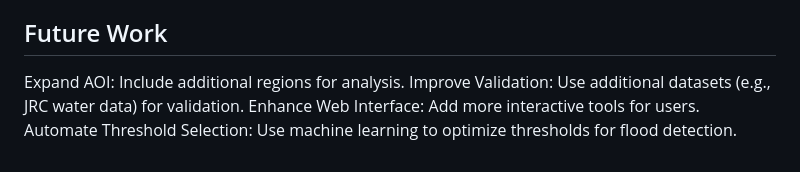
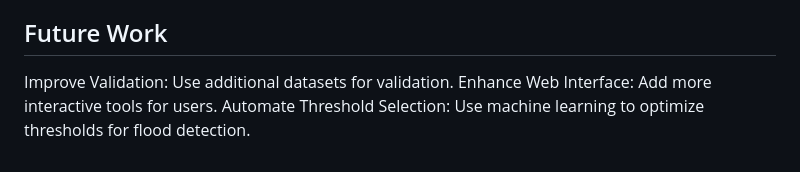
Before and after one commit to nelsondca/Flood-Detection-System-FYP, a Markdown page: README.md, the part around the change. GitHub-like rendering.

Commit message:
Final Readme update

```diff
--- a/README.md
+++ b/README.md
@@ -113,7 +113,6 @@ Precision: Percentage of detected floods that are correct.
 Recall: Percentage of actual floods that were detected.
 
 ## Future Work
-Expand AOI: Include additional regions for analysis.
-Improve Validation: Use additional datasets (e.g., JRC water data) for validation.
+Improve Validation: Use additional datasets for validation.
 Enhance Web Interface: Add more interactive tools for users.
 Automate Threshold Selection: Use machine learning to optimize thresholds for flood detection.
```
